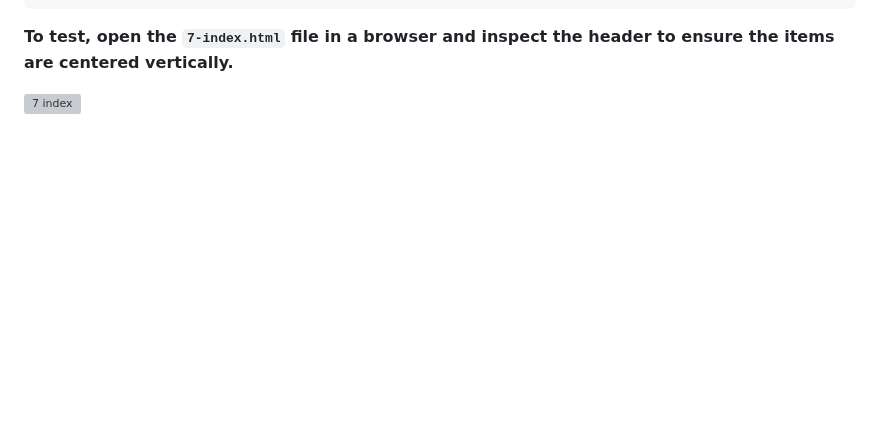
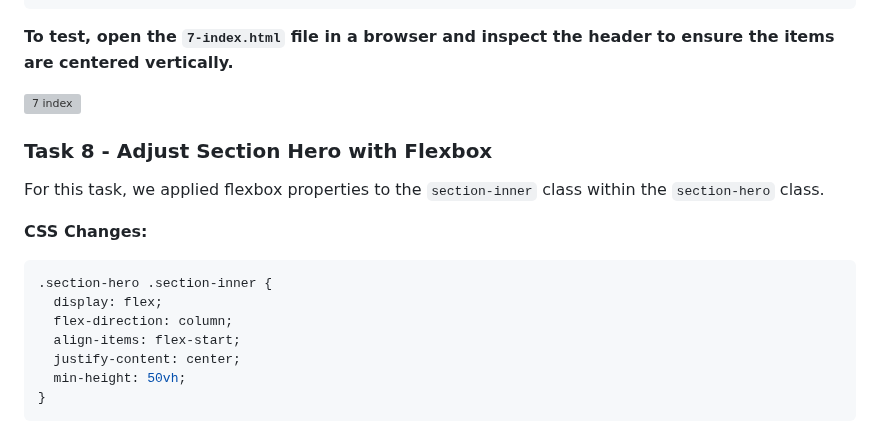
Before and after one commit to ThatsVie/atlas-web_front_end, a Markdown page: flexbox/README.md, the part around one of its changes. Rendered like a GitHub page; blank space fills up the shorter version; grey boxes are pictures that could not be loaded.

````diff
--- a/flexbox/README.md
+++ b/flexbox/README.md
@@ -251,3 +251,19 @@ For this task, we adjusted the header container to center align its items vertic
 **To test, open the `7-index.html` file in a browser and inspect the header to ensure the items are centered vertically.**
 
 ![7 index](https://github.com/ThatsVie/atlas-web_front_end/assets/143755961/277e3d60-d51a-405b-aea8-fe6d92fca19c)
+
+### Task 8 - Adjust Section Hero with Flexbox
+
+For this task, we applied flexbox properties to the `section-inner` class within the `section-hero` class.
+
+**CSS Changes:**
+```css
+.section-hero .section-inner {
+  display: flex;
+  flex-direction: column;
+  align-items: flex-start;
+  justify-content: center;
+  min-height: 50vh;
+}
+```
+
````
Also changed, not shown: other parts of flexbox/README.md (+11 -0 lines).
